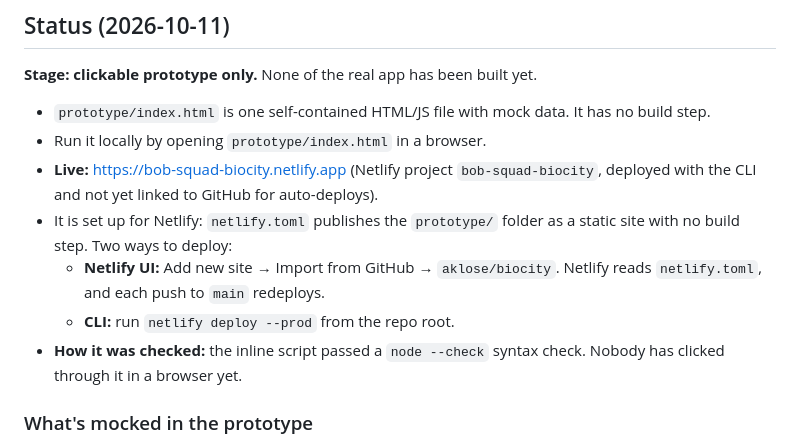
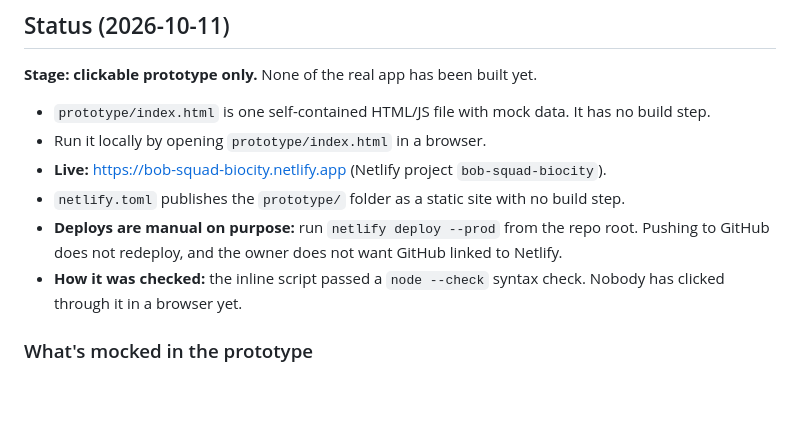
Before and after one commit to aklose/biocity, a Markdown page: README.md, the part around the change. Drawn GitHub-style; blank space fills up the shorter version.

Commit message:
Document manual Netlify deploys in README
Co-Authored-By: Claude Opus 5.5 <noreply@anthropic.com>

```diff
--- a/README.md
+++ b/README.md
@@ -8,10 +8,9 @@ An app that helps people make their yards more biodiverse. They scan the yard, A
 
 - `prototype/index.html` is one self-contained HTML/JS file with mock data. It has no build step.
 - Run it locally by opening `prototype/index.html` in a browser.
-- **Live:** https://bob-squad-biocity.netlify.app (Netlify project `bob-squad-biocity`, deployed with the CLI and not yet linked to GitHub for auto-deploys).
-- It is set up for Netlify: `netlify.toml` publishes the `prototype/` folder as a static site with no build step. Two ways to deploy:
-  - **Netlify UI:** Add new site → Import from GitHub → `aklose/biocity`. Netlify reads `netlify.toml`, and each push to `main` redeploys.
-  - **CLI:** run `netlify deploy --prod` from the repo root.
+- **Live:** https://bob-squad-biocity.netlify.app (Netlify project `bob-squad-biocity`).
+- `netlify.toml` publishes the `prototype/` folder as a static site with no build step.
+- **Deploys are manual on purpose:** run `netlify deploy --prod` from the repo root. Pushing to GitHub does not redeploy, and the owner does not want GitHub linked to Netlify.
 - **How it was checked:** the inline script passed a `node --check` syntax check. Nobody has clicked through it in a browser yet.
 
 ### What's mocked in the prototype
```
